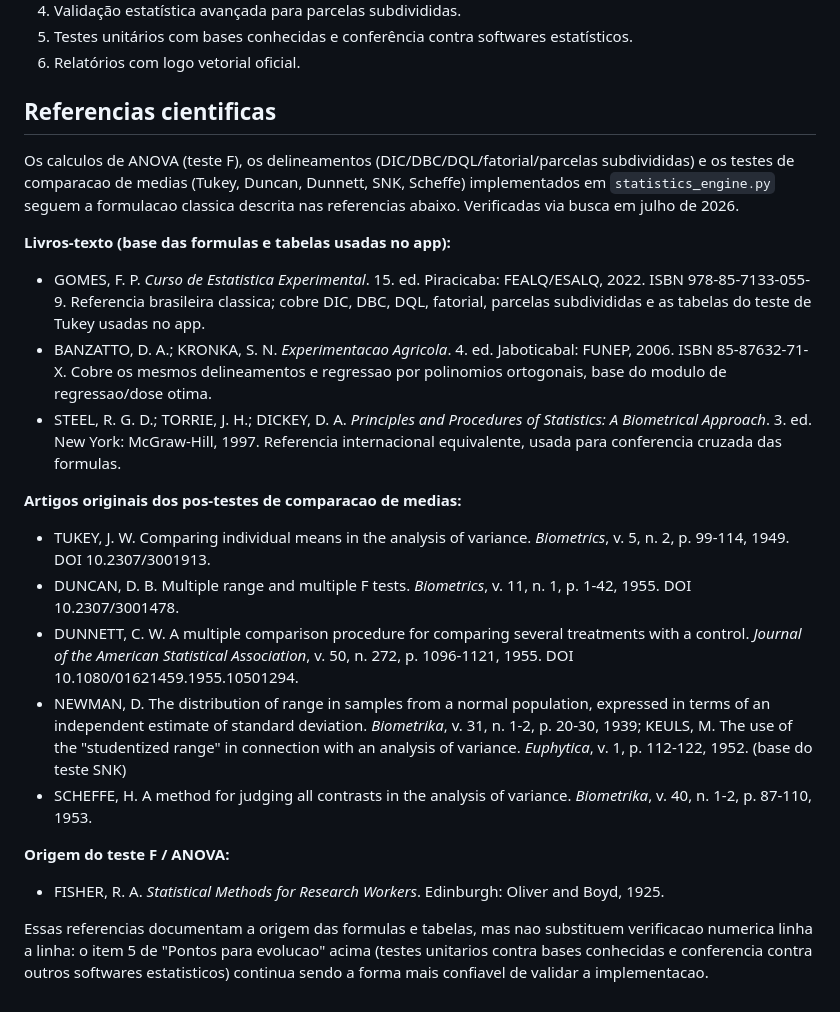
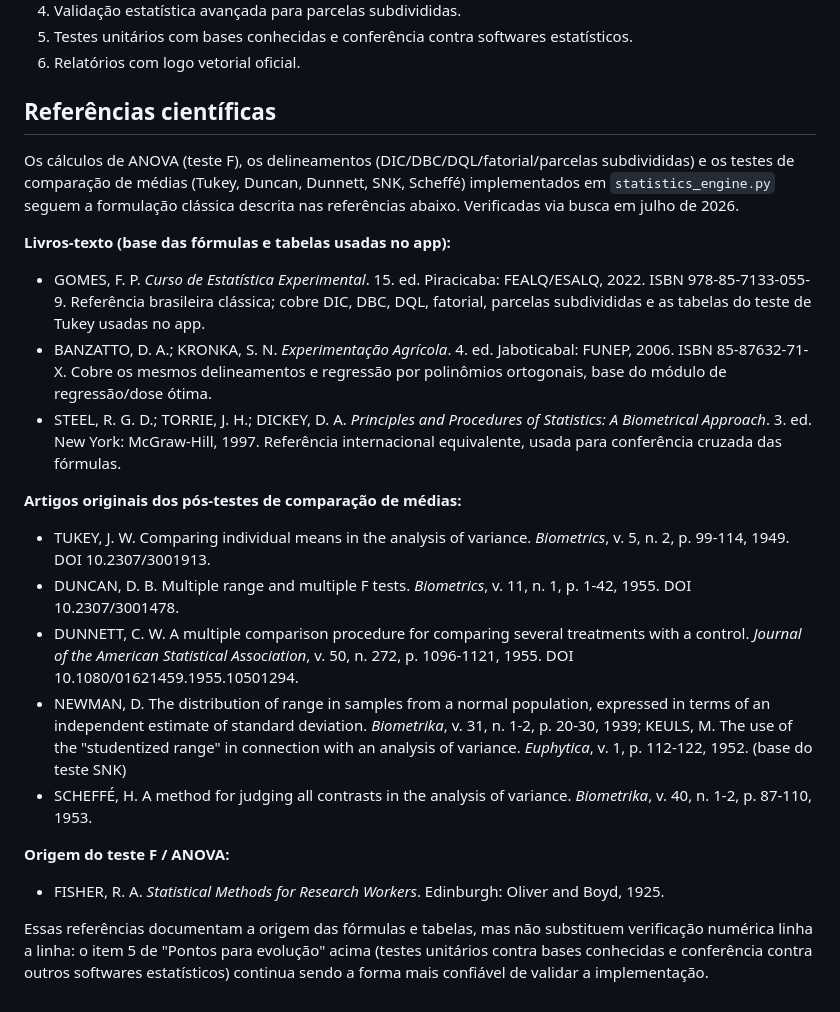
Before and after one commit to solverestatistica-brazil/solver-estatistica, a Markdown page: docs/ARQUITETURA.md, the part around the change. Rendered like a GitHub page.

Commit message:
fix: acentuacao das referencias cientificas

```diff
--- a/docs/ARQUITETURA.md
+++ b/docs/ARQUITETURA.md
@@ -78,26 +78,26 @@ O GitHub Pages é ideal para HTML, CSS e JavaScript estático. Ele não executa
 5. Testes unitários com bases conhecidas e conferência contra softwares estatísticos.
 6. Relatórios com logo vetorial oficial.
 
-## Referencias cientificas
+## Referências científicas
 
-Os calculos de ANOVA (teste F), os delineamentos (DIC/DBC/DQL/fatorial/parcelas
-subdivididas) e os testes de comparacao de medias (Tukey, Duncan, Dunnett, SNK, Scheffe)
-implementados em `statistics_engine.py` seguem a formulacao classica descrita nas
-referencias abaixo. Verificadas via busca em julho de 2026.
+Os cálculos de ANOVA (teste F), os delineamentos (DIC/DBC/DQL/fatorial/parcelas
+subdivididas) e os testes de comparação de médias (Tukey, Duncan, Dunnett, SNK, Scheffé)
+implementados em `statistics_engine.py` seguem a formulação clássica descrita nas
+referências abaixo. Verificadas via busca em julho de 2026.
 
-**Livros-texto (base das formulas e tabelas usadas no app):**
+**Livros-texto (base das fórmulas e tabelas usadas no app):**
 
-- GOMES, F. P. *Curso de Estatistica Experimental*. 15. ed. Piracicaba: FEALQ/ESALQ, 2022.
-  ISBN 978-85-7133-055-9. Referencia brasileira classica; cobre DIC, DBC, DQL, fatorial,
+- GOMES, F. P. *Curso de Estatística Experimental*. 15. ed. Piracicaba: FEALQ/ESALQ, 2022.
+  ISBN 978-85-7133-055-9. Referência brasileira clássica; cobre DIC, DBC, DQL, fatorial,
   parcelas subdivididas e as tabelas do teste de Tukey usadas no app.
-- BANZATTO, D. A.; KRONKA, S. N. *Experimentacao Agricola*. 4. ed. Jaboticabal: FUNEP, 2006.
-  ISBN 85-87632-71-X. Cobre os mesmos delineamentos e regressao por polinomios ortogonais,
-  base do modulo de regressao/dose otima.
+- BANZATTO, D. A.; KRONKA, S. N. *Experimentação Agrícola*. 4. ed. Jaboticabal: FUNEP, 2006.
+  ISBN 85-87632-71-X. Cobre os mesmos delineamentos e regressão por polinômios ortogonais,
+  base do módulo de regressão/dose ótima.
 - STEEL, R. G. D.; TORRIE, J. H.; DICKEY, D. A. *Principles and Procedures of Statistics:
-  A Biometrical Approach*. 3. ed. New York: McGraw-Hill, 1997. Referencia internacional
-  equivalente, usada para conferencia cruzada das formulas.
+  A Biometrical Approach*. 3. ed. New York: McGraw-Hill, 1997. Referência internacional
+  equivalente, usada para conferência cruzada das fórmulas.
 
-**Artigos originais dos pos-testes de comparacao de medias:**
+**Artigos originais dos pós-testes de comparação de médias:**
 
 - TUKEY, J. W. Comparing individual means in the analysis of variance. *Biometrics*, v. 5,
   n. 2, p. 99-114, 1949. DOI 10.2307/3001913.
@@ -110,14 +110,14 @@ referencias abaixo. Verificadas via busca em julho de 2026.
   terms of an independent estimate of standard deviation. *Biometrika*, v. 31, n. 1-2,
   p. 20-30, 1939; KEULS, M. The use of the "studentized range" in connection with an
   analysis of variance. *Euphytica*, v. 1, p. 112-122, 1952. (base do teste SNK)
-- SCHEFFE, H. A method for judging all contrasts in the analysis of variance. *Biometrika*,
+- SCHEFFÉ, H. A method for judging all contrasts in the analysis of variance. *Biometrika*,
   v. 40, n. 1-2, p. 87-110, 1953.
 
 **Origem do teste F / ANOVA:**
 
 - FISHER, R. A. *Statistical Methods for Research Workers*. Edinburgh: Oliver and Boyd, 1925.
 
-Essas referencias documentam a origem das formulas e tabelas, mas nao substituem
-verificacao numerica linha a linha: o item 5 de "Pontos para evolucao" acima (testes
-unitarios contra bases conhecidas e conferencia contra outros softwares estatisticos)
-continua sendo a forma mais confiavel de validar a implementacao.
+Essas referências documentam a origem das fórmulas e tabelas, mas não substituem
+verificação numérica linha a linha: o item 5 de "Pontos para evolução" acima (testes
+unitários contra bases conhecidas e conferência contra outros softwares estatísticos)
+continua sendo a forma mais confiável de validar a implementação.
```
